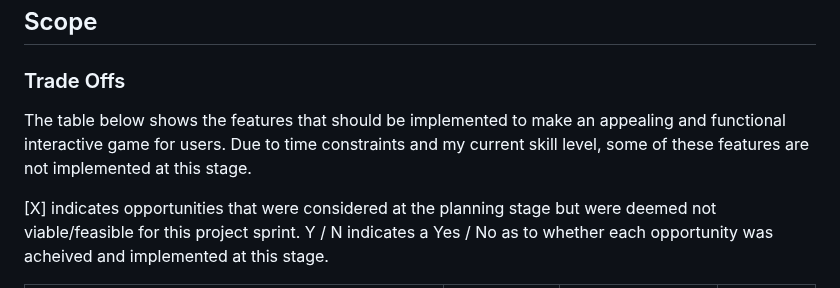
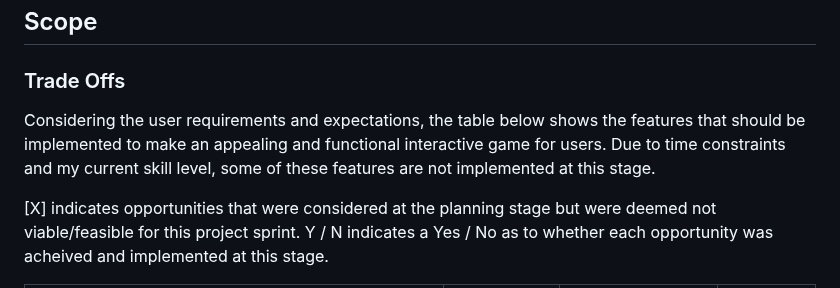
Before and after one commit to tarahwaters/milestone-project2, a Markdown page: README.md, the part around the change. Rendered like a GitHub page.

Commit message:
Add to Scope section of README

```diff
--- a/README.md
+++ b/README.md
@@ -76,7 +76,7 @@ As a site owner I would like:
 ## Scope
 ### Trade Offs
 
-The table below shows the features that should be implemented to make an appealing and functional interactive game for users. Due to time constraints and my current skill level, some of these features are not implemented at this stage.
+Considering the user requirements and expectations, the table below shows the features that should be implemented to make an appealing and functional interactive game for users. Due to time constraints and my current skill level, some of these features are not implemented at this stage.
 
 [X] indicates opportunities that were considered at the planning stage but were deemed not viable/feasible for this project sprint.
 Y / N indicates a Yes / No as to whether each opportunity was acheived and implemented at this stage.
```
